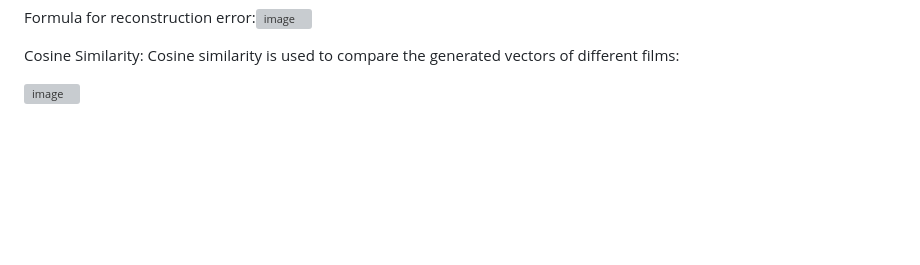
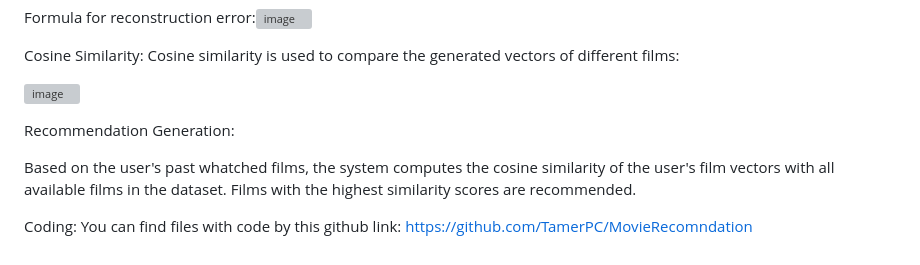
Before and after one commit to TamerPC/MovieRecomndation, a Markdown page: README.md, the part around the change. GitHub-like rendering; blank space fills up the shorter version; grey boxes are pictures that could not be loaded.

```diff
--- a/README.md
+++ b/README.md
@@ -82,3 +82,10 @@ Cosine similarity is used to compare the generated vectors of different films:
 
 
 ![image](https://github.com/user-attachments/assets/5fbfdfca-1876-40aa-918c-125a380f2a8e)
+
+Recommendation Generation:
+
+Based on the user's past whatched films, the system computes the cosine similarity of the user's film vectors with all available films in the dataset. Films with the highest similarity scores are recommended.
+
+Coding:
+You can find files with code by  this github link: https://github.com/TamerPC/MovieRecomndation
```
